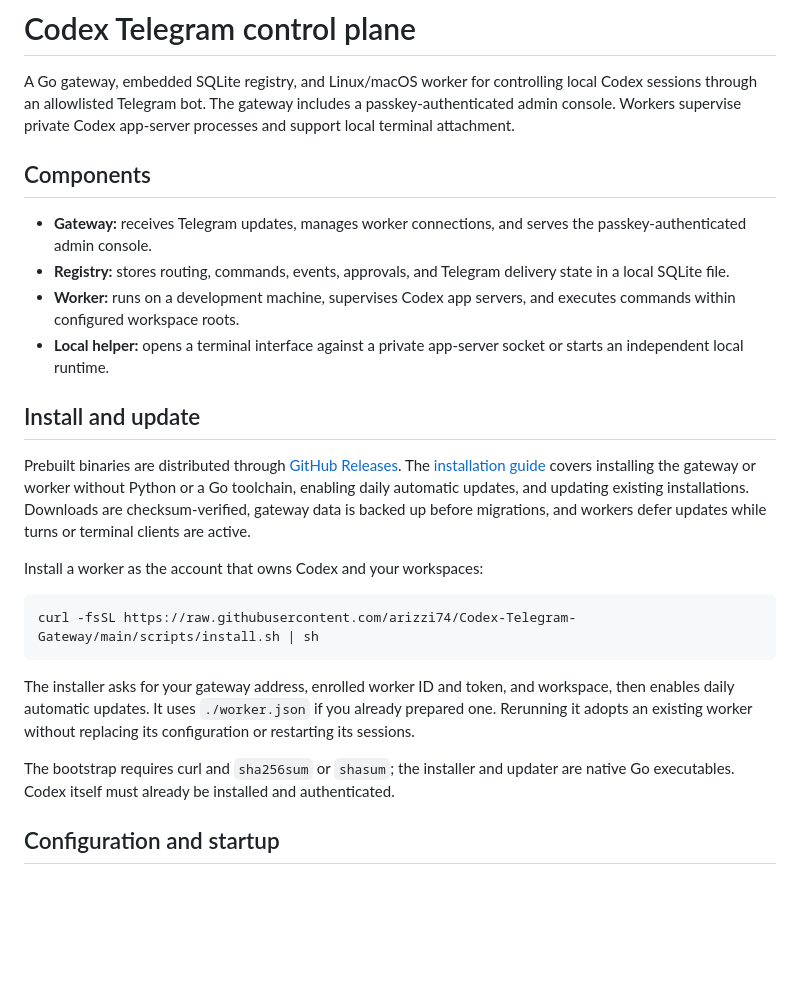
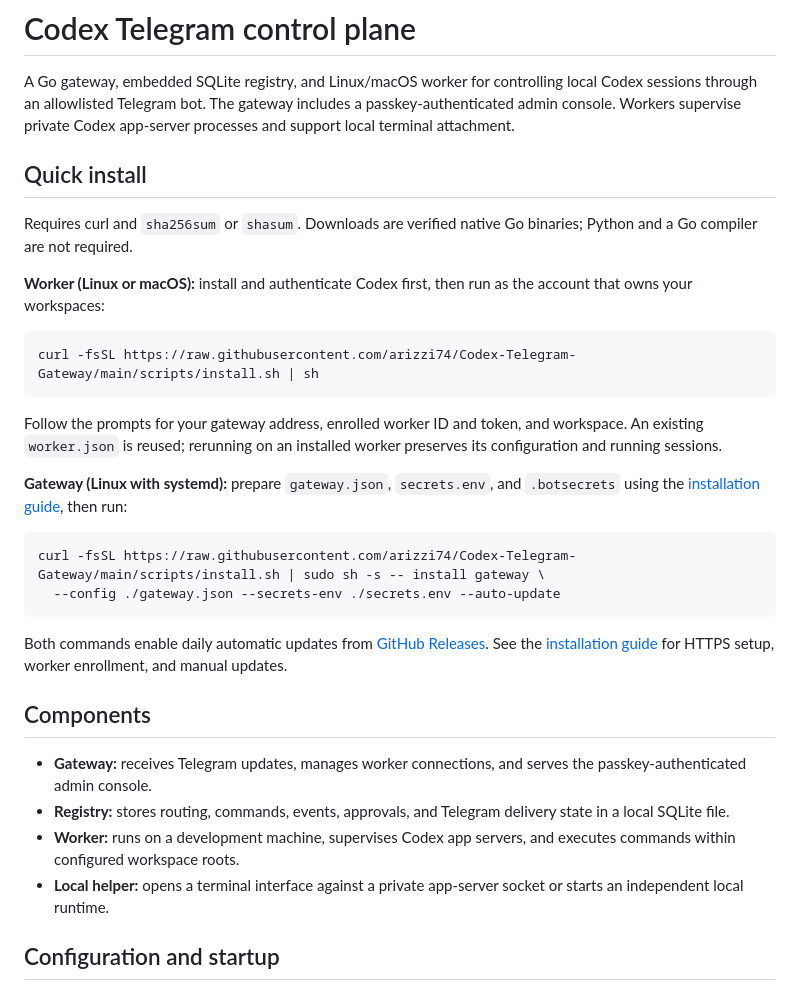
Before and after one commit to arizzi74/Codex-Telegram-Gateway, a Markdown page: README.md, the part around the change. GitHub-like rendering; blank space fills up the shorter version.

Commit message:
docs: add quick installation commands to README

````diff
--- a/README.md
+++ b/README.md
@@ -4,6 +4,35 @@ A Go gateway, embedded SQLite registry, and Linux/macOS worker for controlling l
 Codex sessions through an allowlisted Telegram bot. The gateway includes a
 passkey-authenticated admin console. Workers supervise private Codex app-server
 processes and support local terminal attachment.
+
+## Quick install
+
+Requires curl and `sha256sum` or `shasum`. Downloads are verified native Go
+binaries; Python and a Go compiler are not required.
+
+**Worker (Linux or macOS):** install and authenticate Codex first, then run as
+the account that owns your workspaces:
+
+```sh
+curl -fsSL https://raw.githubusercontent.com/arizzi74/Codex-Telegram-Gateway/main/scripts/install.sh | sh
+```
+
+Follow the prompts for your gateway address, enrolled worker ID and token, and
+workspace. An existing `worker.json` is reused; rerunning on an installed worker
+preserves its configuration and running sessions.
+
+**Gateway (Linux with systemd):** prepare `gateway.json`, `secrets.env`, and `.botsecrets`
+using the [installation guide](docs/installation.md#before-installing), then run:
+
+```sh
+curl -fsSL https://raw.githubusercontent.com/arizzi74/Codex-Telegram-Gateway/main/scripts/install.sh | sudo sh -s -- install gateway \
+  --config ./gateway.json --secrets-env ./secrets.env --auto-update
+```
+
+Both commands enable daily automatic updates from
+[GitHub Releases](https://github.com/arizzi74/Codex-Telegram-Gateway/releases).
+See the [installation guide](docs/installation.md) for HTTPS setup, worker
+enrollment, and manual updates.
 
 ## Components
 
@@ -15,29 +44,6 @@ processes and support local terminal attachment.
   executes commands within configured workspace roots.
 - **Local helper:** opens a terminal interface against a private app-server
   socket or starts an independent local runtime.
-
-## Install and update
-
-Prebuilt binaries are distributed through [GitHub Releases](https://github.com/arizzi74/Codex-Telegram-Gateway/releases).
-The [installation guide](docs/installation.md) covers installing the gateway or
-worker without Python or a Go toolchain, enabling daily automatic updates, and updating
-existing installations. Downloads are checksum-verified, gateway data is backed
-up before migrations, and workers defer updates while turns or terminal clients
-are active.
-
-Install a worker as the account that owns Codex and your workspaces:
-
-```sh
-curl -fsSL https://raw.githubusercontent.com/arizzi74/Codex-Telegram-Gateway/main/scripts/install.sh | sh
-```
-
-The installer asks for your gateway address, enrolled worker ID and token, and
-workspace, then enables daily automatic updates. It uses `./worker.json` if
-you already prepared one. Rerunning it adopts an existing worker without
-replacing its configuration or restarting its sessions.
-
-The bootstrap requires curl and `sha256sum` or `shasum`; the installer and updater
-are native Go executables. Codex itself must already be installed and authenticated.
 
 ## Configuration and startup
 
````
